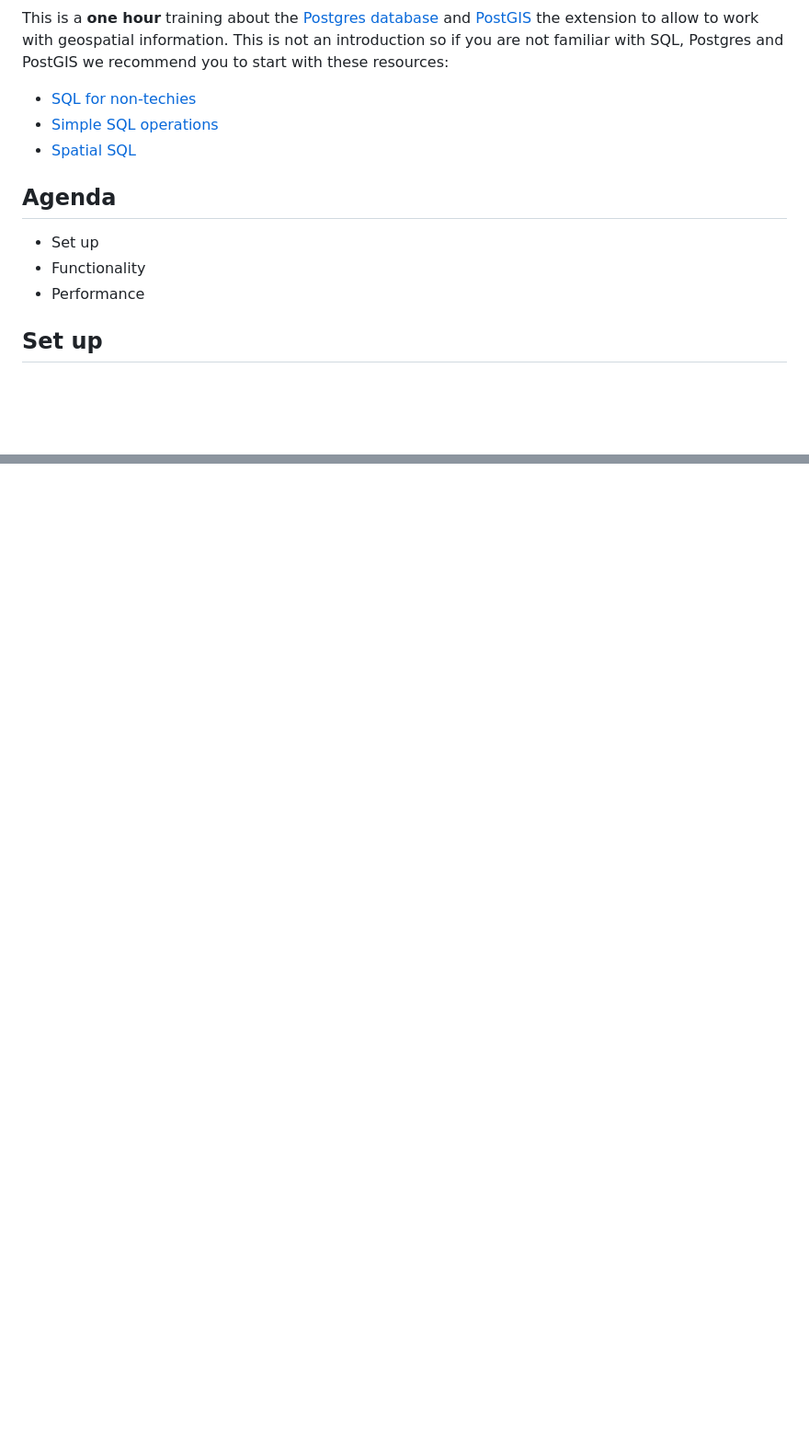
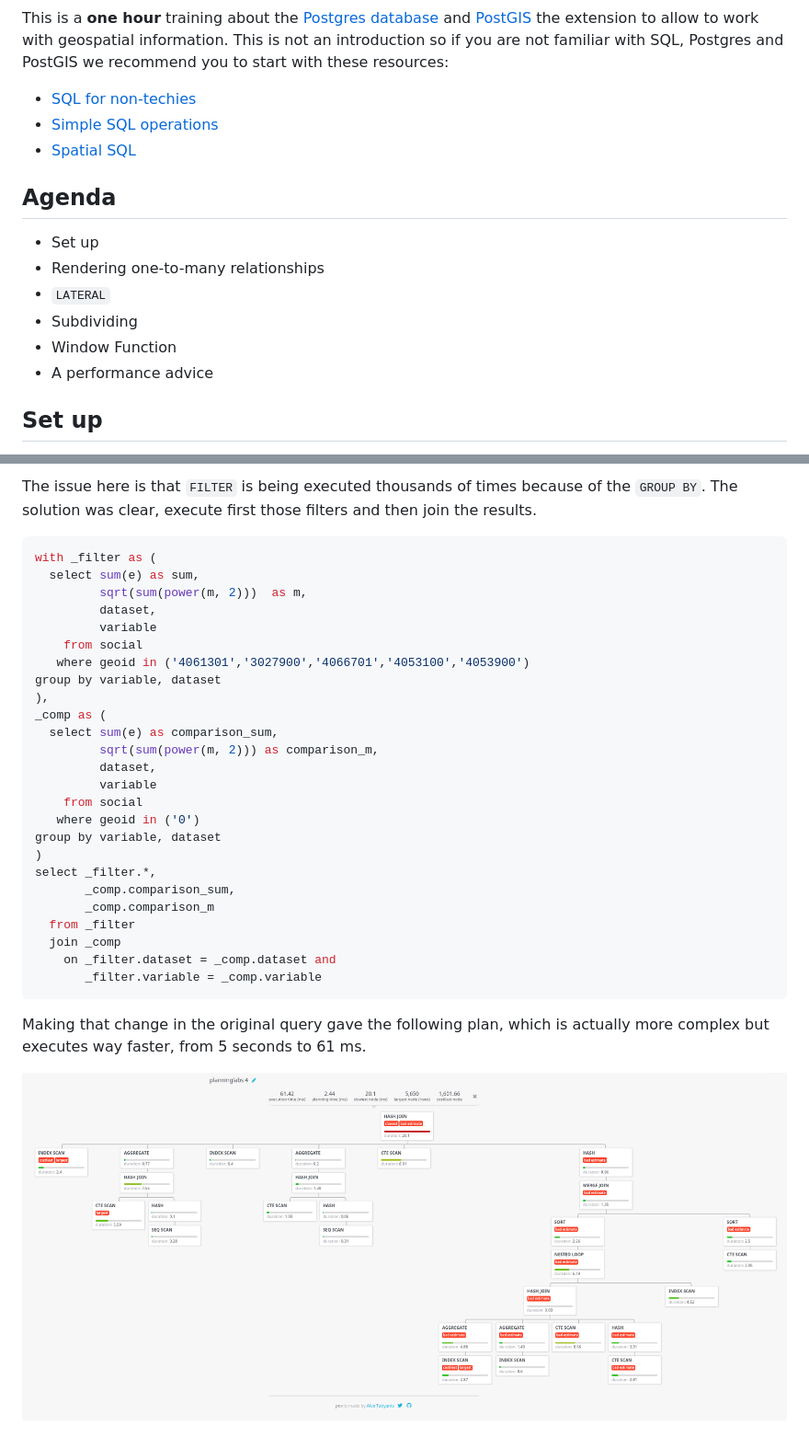
Before and after one commit to CartoDB/carto-workshop, a Markdown page: README.md, 2 parts joined by grey strips. Shown at 92% size. Drawn GitHub-style; pictures changed too: img/pev-2.png (added); blank space fills up the shorter version.

Commit message:
first iteration

````diff
--- a/README.md
+++ b/README.md
@@ -11,12 +11,15 @@ This is a **one hour** training about the [Postgres database](https://www.postgr
 * [Spatial SQL](https://github.com/CartoDB/carto-workshop/blob/master/04-database/exercises/sql-spatial.md)
 
 
-
 ## Agenda
 
 * Set up
-* Functionality
-* Performance
+* Rendering one-to-many relationships
+* `LATERAL`
+* Subdividing
+* Window Function
+* A performance advice
+
 
 ## Set up
 
@@ -203,0 +290,33 @@ That took **167 ms** which is more than **two orders of magnitude** better!
+The issue here is that `FILTER` is being executed thousands of times because of the `GROUP BY`. The solution was clear, execute first those filters and then join the results.
+
+```sql
+with _filter as (
+  select sum(e) as sum,
+         sqrt(sum(power(m, 2)))  as m,
+         dataset,
+         variable
+    from social
+   where geoid in ('4061301','3027900','4066701','4053100','4053900')
+group by variable, dataset
+),
+_comp as (
+  select sum(e) as comparison_sum,
+         sqrt(sum(power(m, 2))) as comparison_m,
+         dataset,
+         variable
+    from social
+   where geoid in ('0')
+group by variable, dataset
+)
+select _filter.*,
+       _comp.comparison_sum,
+       _comp.comparison_m
+  from _filter
+  join _comp
+    on _filter.dataset = _comp.dataset and
+       _filter.variable = _comp.variable
+```
+
+Making that change in the original query gave the following plan, which is actually more complex but executes way faster, from 5 seconds to 61 ms.
+
+![](img/pev-2.png)
````
Also changed, not shown: other parts of README.md (+91 -8 lines), img/long-query.png (added), img/pev-1.png (added), img/speed.png (added).
